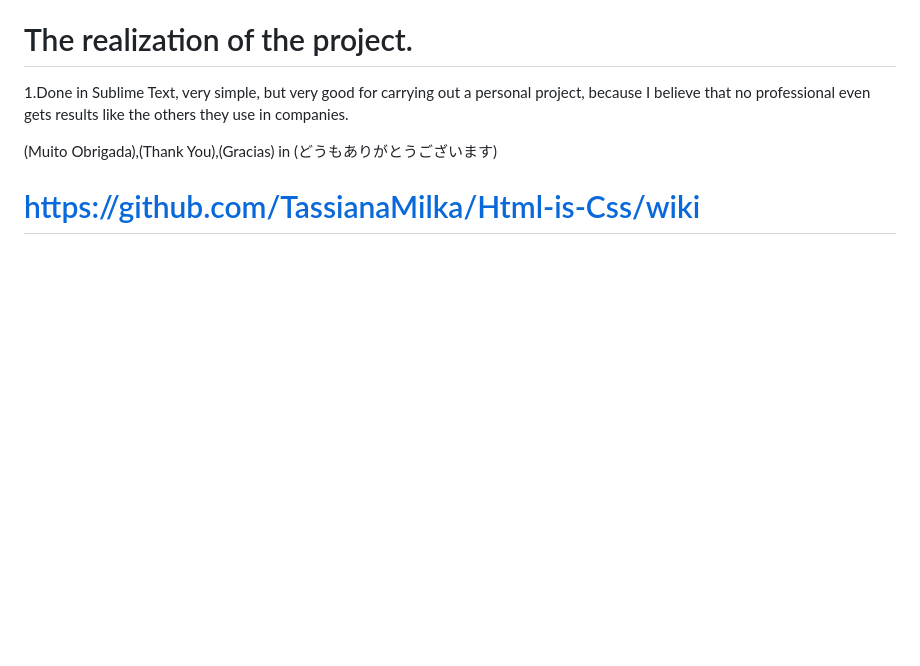
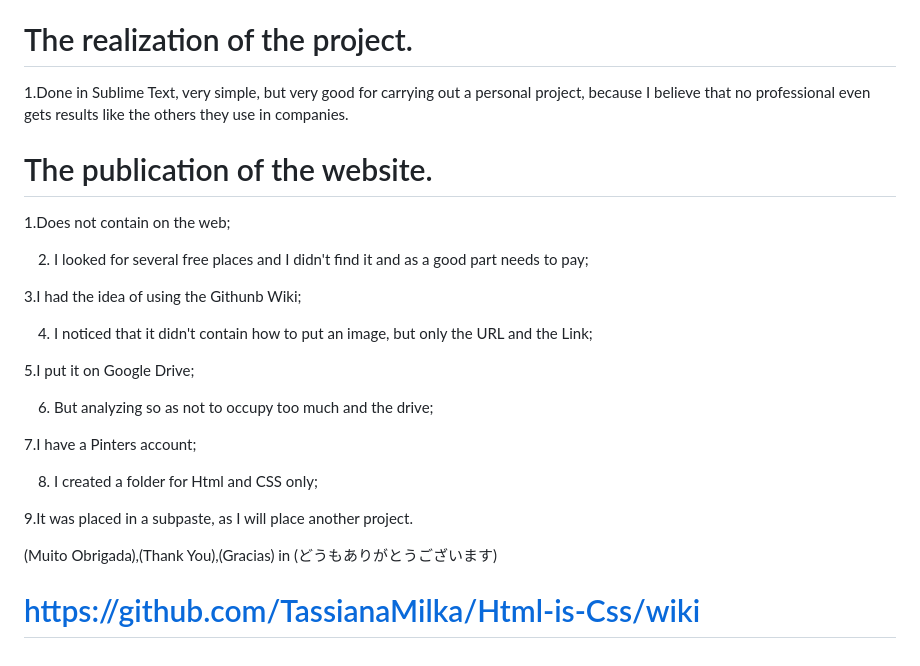
Before and after one commit to TassianaMilka/Html-and-Css_website, a Markdown page: README.md, the part around the change. GitHub-like rendering; blank space fills up the shorter version.

```diff
--- a/README.md
+++ b/README.md
@@ -108,6 +108,25 @@ Hello everyone, the creation of this project aimed to store the links of each pu
 
 1.Done in Sublime Text, very simple, but very good for carrying out a personal project, because I believe that no professional even gets results like the others they use in companies.
 
+#  The publication of the website.
+
+1.Does not contain on the web;
+
+2. I looked for several free places and I didn't find it and as a good part needs to pay;
+
+3.I had the idea of using the Githunb Wiki;
+
+4. I noticed that it didn't contain how to put an image, but only the URL and the Link;
+
+5.I put it on Google Drive;
+
+6. But analyzing so as not to occupy too much and the drive;
+
+7.I have a Pinters account;
+
+8. I created a folder for Html and CSS only;
+
+9.It was placed in a subpaste, as I will place another project.
 
 (Muito Obrigada),(Thank You),(Gracias) in (どうもありがとうございます)
 
```
